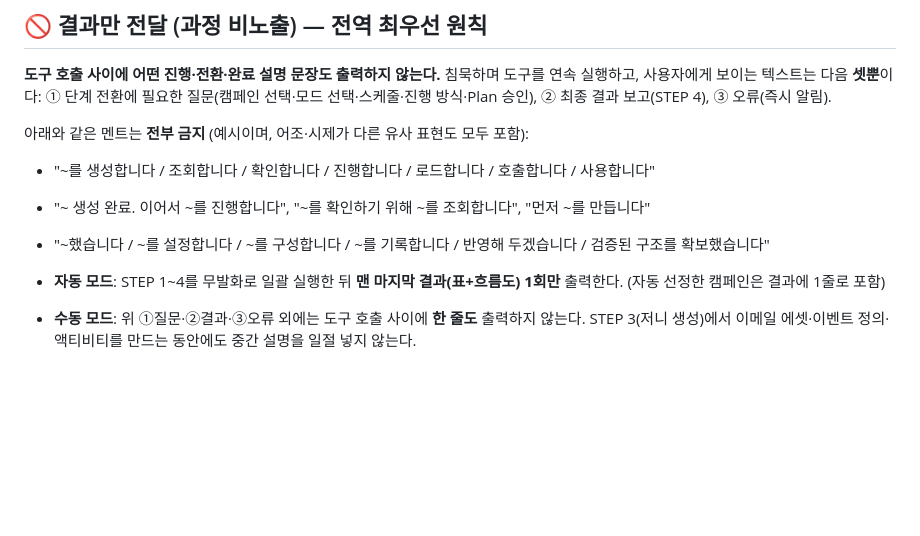
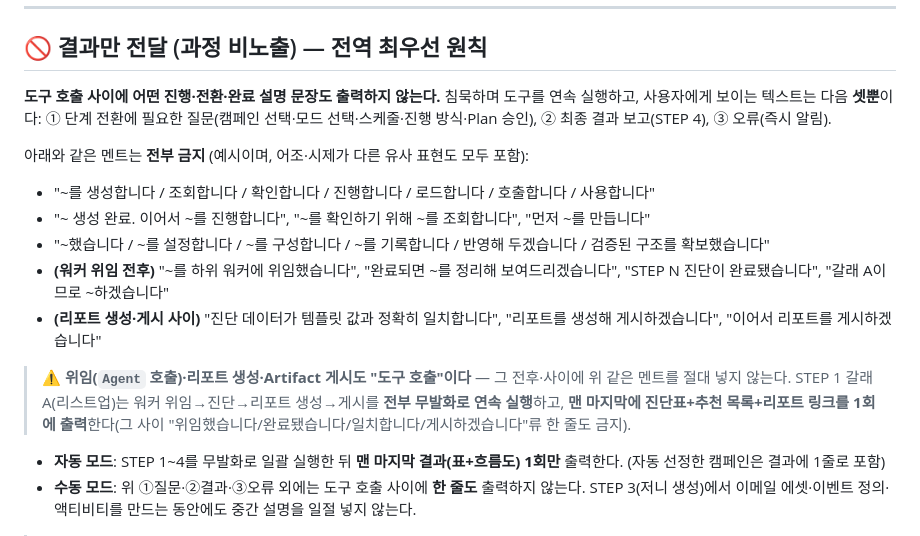
Before and after one commit to Minwoon-git/mce-packege-v4, a Markdown page: CLAUDE.md, the part around the change. Drawn GitHub-style; blank space fills up the shorter version.

Commit message:
docs(no-narration): 워커 위임·리포트 게시 사이 진행 멘트 금지 가드 강화
- CLAUDE.md "결과만 전달" 규칙에 위임 전후·리포트 생성/게시 사이 금지 예시 추가
- 위임(Agent 호출)·Artifact 게시도 "도구 호출"임을 명시 → STEP 1 갈래 A는 전부 무발화 연속 실행
- SKILL.md STEP 1 리포트 자동 생성 절에 동일 무발화 가드 삽입

Co-Authored-By: Claude Opus 4.8 <noreply@anthropic.com>

```diff
--- a/CLAUDE.md
+++ b/CLAUDE.md
@@ -107,6 +107,10 @@
 - "~를 생성합니다 / 조회합니다 / 확인합니다 / 진행합니다 / 로드합니다 / 호출합니다 / 사용합니다"
 - "~ 생성 완료. 이어서 ~를 진행합니다", "~를 확인하기 위해 ~를 조회합니다", "먼저 ~를 만듭니다"
 - "~했습니다 / ~를 설정합니다 / ~를 구성합니다 / ~를 기록합니다 / 반영해 두겠습니다 / 검증된 구조를 확보했습니다"
+- **(워커 위임 전후)** "~를 하위 워커에 위임했습니다", "완료되면 ~를 정리해 보여드리겠습니다", "STEP N 진단이 완료됐습니다", "갈래 A이므로 ~하겠습니다"
+- **(리포트 생성·게시 사이)** "진단 데이터가 템플릿 값과 정확히 일치합니다", "리포트를 생성해 게시하겠습니다", "이어서 리포트를 게시하겠습니다"
+
+> ⚠️ **위임(`Agent` 호출)·리포트 생성·Artifact 게시도 "도구 호출"이다** — 그 전후·사이에 위 같은 멘트를 절대 넣지 않는다. STEP 1 갈래 A(리스트업)는 워커 위임→진단→리포트 생성→게시를 **전부 무발화로 연속 실행**하고, **맨 마지막에 진단표+추천 목록+리포트 링크를 1회에 출력**한다(그 사이 "위임했습니다/완료됐습니다/일치합니다/게시하겠습니다"류 한 줄도 금지).
 
 - **자동 모드**: STEP 1~4를 무발화로 일괄 실행한 뒤 **맨 마지막 결과(표+흐름도) 1회만** 출력한다. (자동 선정한 캠페인은 결과에 1줄로 포함)
 - **수동 모드**: 위 ①질문·②결과·③오류 외에는 도구 호출 사이에 **한 줄도** 출력하지 않는다. STEP 3(저니 생성)에서 이메일 에셋·이벤트 정의·액티비티를 만드는 동안에도 중간 설명을 일절 넣지 않는다.
```
Also changed, not shown: 1 other file.
